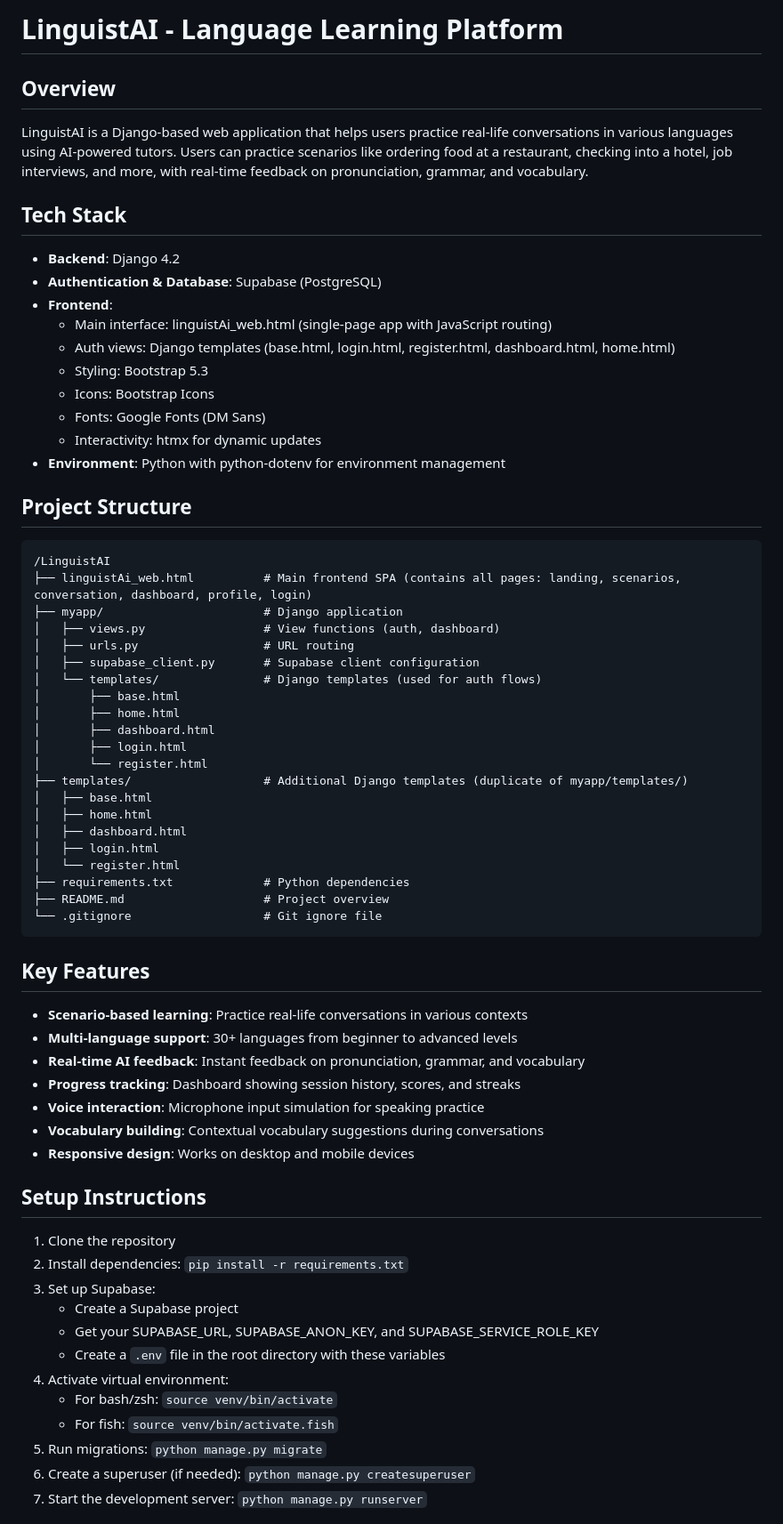
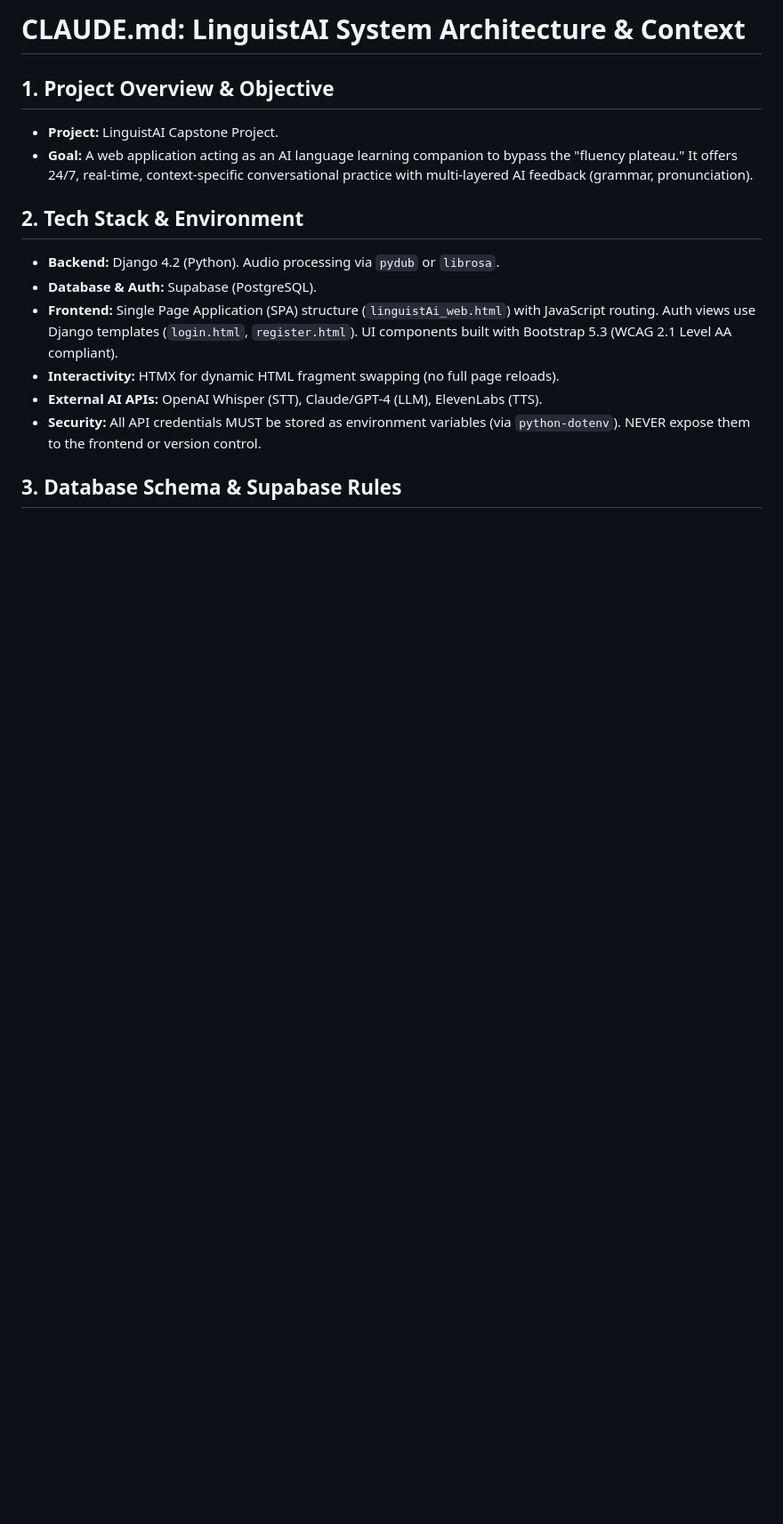
Before and after one commit to SympleGuy/LinguistAI, a Markdown page: CLAUDE.md, the part around one of its changes. Shown at 89% size. Rendered like a GitHub page; blank space fills up the shorter version.

````diff
--- a/CLAUDE.md
+++ b/CLAUDE.md
@@ -1,65 +1,18 @@
-# LinguistAI - Language Learning Platform
+# CLAUDE.md: LinguistAI System Architecture & Context
 
-## Overview
-LinguistAI is a Django-based web application that helps users practice real-life conversations in various languages using AI-powered tutors. Users can practice scenarios like ordering food at a restaurant, checking into a hotel, job interviews, and more, with real-time feedback on pronunciation, grammar, and vocabulary.
+## 1. Project Overview & Objective
 
-## Tech Stack
-- **Backend**: Django 4.2
-- **Authentication & Database**: Supabase (PostgreSQL)
-- **Frontend**:
-  - Main interface: linguistAi_web.html (single-page app with JavaScript routing)
-  - Auth views: Django templates (base.html, login.html, register.html, dashboard.html, home.html)
-  - Styling: Bootstrap 5.3
-  - Icons: Bootstrap Icons
-  - Fonts: Google Fonts (DM Sans)
-  - Interactivity: htmx for dynamic updates
-- **Environment**: Python with python-dotenv for environment management
+- **Project:** LinguistAI Capstone Project.
+- **Goal:** A web application acting as an AI language learning companion to bypass the "fluency plateau." It offers 24/7, real-time, context-specific conversational practice with multi-layered AI feedback (grammar, pronunciation).
 
-## Project Structure
-```
-/LinguistAI
-├── linguistAi_web.html          # Main frontend SPA (contains all pages: landing, scenarios, conversation, dashboard, profile, login)
-├── myapp/                       # Django application
-│   ├── views.py                 # View functions (auth, dashboard)
-│   ├── urls.py                  # URL routing
-│   ├── supabase_client.py       # Supabase client configuration
-│   └── templates/               # Django templates (used for auth flows)
-│       ├── base.html
-│       ├── home.html
-│       ├── dashboard.html
-│       ├── login.html
-│       └── register.html
-├── templates/                   # Additional Django templates (duplicate of myapp/templates/)
-│   ├── base.html
-│   ├── home.html
-│   ├── dashboard.html
-│   ├── login.html
-│   └── register.html
-├── requirements.txt             # Python dependencies
-├── README.md                    # Project overview
-└── .gitignore                   # Git ignore file
-```
+## 2. Tech Stack & Environment
 
-## Key Features
-- **Scenario-based learning**: Practice real-life conversations in various contexts
-- **Multi-language support**: 30+ languages from beginner to advanced levels
-- **Real-time AI feedback**: Instant feedback on pronunciation, grammar, and vocabulary
-- **Progress tracking**: Dashboard showing session history, scores, and streaks
-- **Voice interaction**: Microphone input simulation for speaking practice
-- **Vocabulary building**: Contextual vocabulary suggestions during conversations
-- **Responsive design**: Works on desktop and mobile devices
+- **Backend:** Django 4.2 (Python). Audio processing via `pydub` or `librosa`.
+- **Database & Auth:** Supabase (PostgreSQL).
+- **Frontend:** Single Page Application (SPA) structure (`linguistAi_web.html`) with JavaScript routing. Auth views use Django templates (`login.html`, `register.html`). UI components built with Bootstrap 5.3 (WCAG 2.1 Level AA compliant).
+- **Interactivity:** HTMX for dynamic HTML fragment swapping (no full page reloads).
+- **External AI APIs:** OpenAI Whisper (STT), Claude/GPT-4 (LLM), ElevenLabs (TTS).
+- **Security:** All API credentials MUST be stored as environment variables (via `python-dotenv`). NEVER expose them to the frontend or version control.
 
-## Setup Instructions
-1. Clone the repository
-2. Install dependencies: `pip install -r requirements.txt`
-3. Set up Supabase:
-   - Create a Supabase project
-   - Get your SUPABASE_URL, SUPABASE_ANON_KEY, and SUPABASE_SERVICE_ROLE_KEY
-   - Create a `.env` file in the root directory with these variables
-4. Activate virtual environment:
-   - For bash/zsh: `source venv/bin/activate`
-   - For fish: `source venv/bin/activate.fish`
-5. Run migrations: `python manage.py migrate`
-6. Create a superuser (if needed): `python manage.py createsuperuser`
-7. Start the development server: `python manage.py runserver`
+## 3. Database Schema & Supabase Rules
 
````
Also changed, not shown: other parts of CLAUDE.md (+32 -42 lines).
